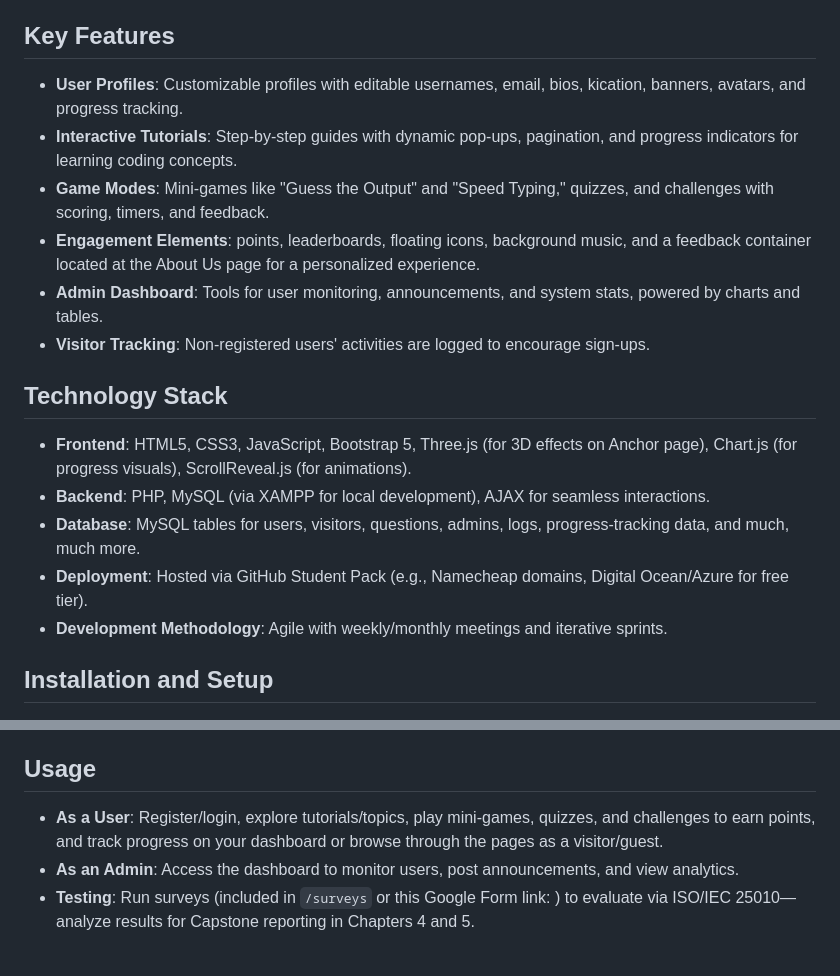
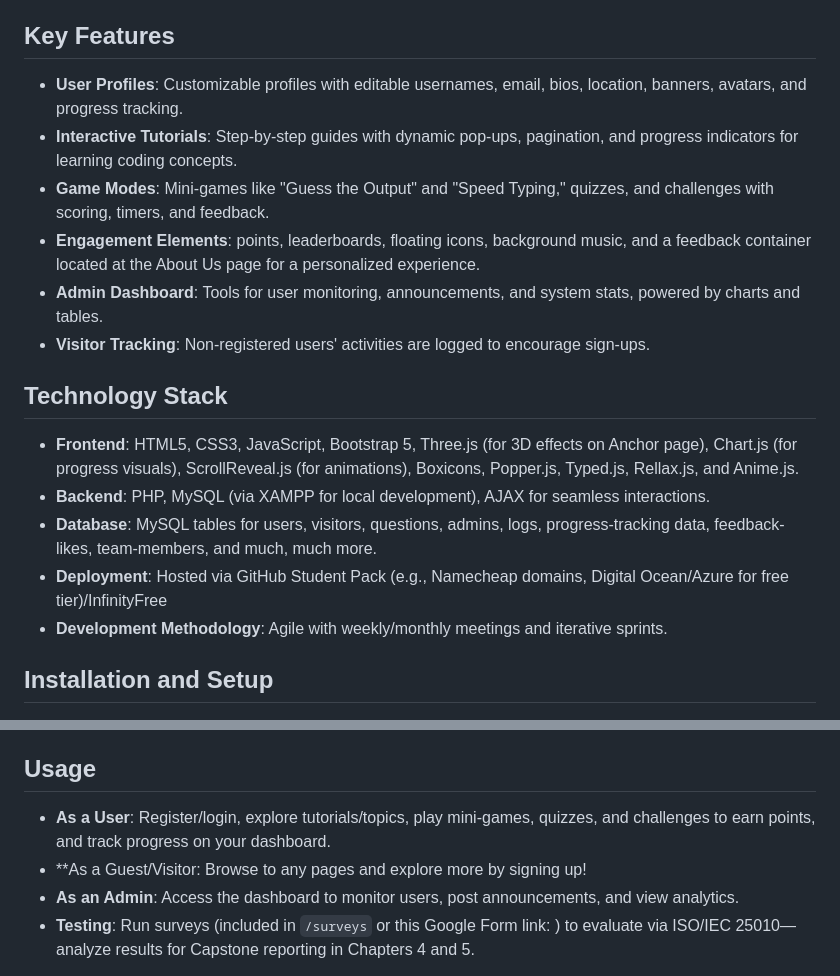
Before and after one commit to Areyzxc/CG-Game-Development, a Markdown page: README.md, 2 parts joined by grey strips. Drawn GitHub-style.

```diff
--- a/README.md
+++ b/README.md
@@ -22,7 +22,7 @@ This repository serves as the codebase for our Capstone Project (Academic Year 2
 
 ## Key Features
 
-- **User Profiles**: Customizable profiles with editable usernames, email, bios, kication, banners, avatars, and progress tracking.
+- **User Profiles**: Customizable profiles with editable usernames, email, bios, location, banners, avatars, and progress tracking.
 - **Interactive Tutorials**: Step-by-step guides with dynamic pop-ups, pagination, and progress indicators for learning coding concepts.
 - **Game Modes**: Mini-games like "Guess the Output" and "Speed Typing," quizzes, and challenges with scoring, timers, and feedback.
 - **Engagement Elements**: points, leaderboards, floating icons, background music, and a feedback container located at the About Us page for a personalized experience.
@@ -31,10 +31,10 @@ This repository serves as the codebase for our Capstone Project (Academic Year 2
 
 ## Technology Stack
 
-- **Frontend**: HTML5, CSS3, JavaScript, Bootstrap 5, Three.js (for 3D effects on Anchor page), Chart.js (for progress visuals), ScrollReveal.js (for animations).
+- **Frontend**: HTML5, CSS3, JavaScript, Bootstrap 5, Three.js (for 3D effects on Anchor page), Chart.js (for progress visuals), ScrollReveal.js (for animations), Boxicons, Popper.js, Typed.js, Rellax.js, and Anime.js.
 - **Backend**: PHP, MySQL (via XAMPP for local development), AJAX for seamless interactions.
-- **Database**: MySQL tables for users, visitors, questions, admins, logs, progress-tracking data, and much, much more.
-- **Deployment**: Hosted via GitHub Student Pack (e.g., Namecheap domains, Digital Ocean/Azure for free tier).
+- **Database**: MySQL tables for users, visitors, questions, admins, logs, progress-tracking data, feedback-likes, team-members, and much, much more.
+- **Deployment**: Hosted via GitHub Student Pack (e.g., Namecheap domains, Digital Ocean/Azure for free tier)/InfinityFree
 - **Development Methodology**: Agile with weekly/monthly meetings and iterative sprints.
 
 ## Installation and Setup
@@ -65,7 +65,8 @@ This repository serves as the codebase for our Capstone Project (Academic Year 2
 
 ## Usage
 
-- **As a User**: Register/login, explore tutorials/topics, play mini-games, quizzes, and challenges to earn points, and track progress on your dashboard or browse through the pages as a visitor/guest.
+- **As a User**: Register/login, explore tutorials/topics, play mini-games, quizzes, and challenges to earn points, and track progress on your dashboard.
+- **As a Guest/Visitor: Browse to any pages and explore more by signing up!
 - **As an Admin**: Access the dashboard to monitor users, post announcements, and view analytics.
 - **Testing**: Run surveys (included in `/surveys` or this Google Form link: ) to evaluate via ISO/IEC 25010—analyze results for Capstone reporting in Chapters 4 and 5.
 
```
